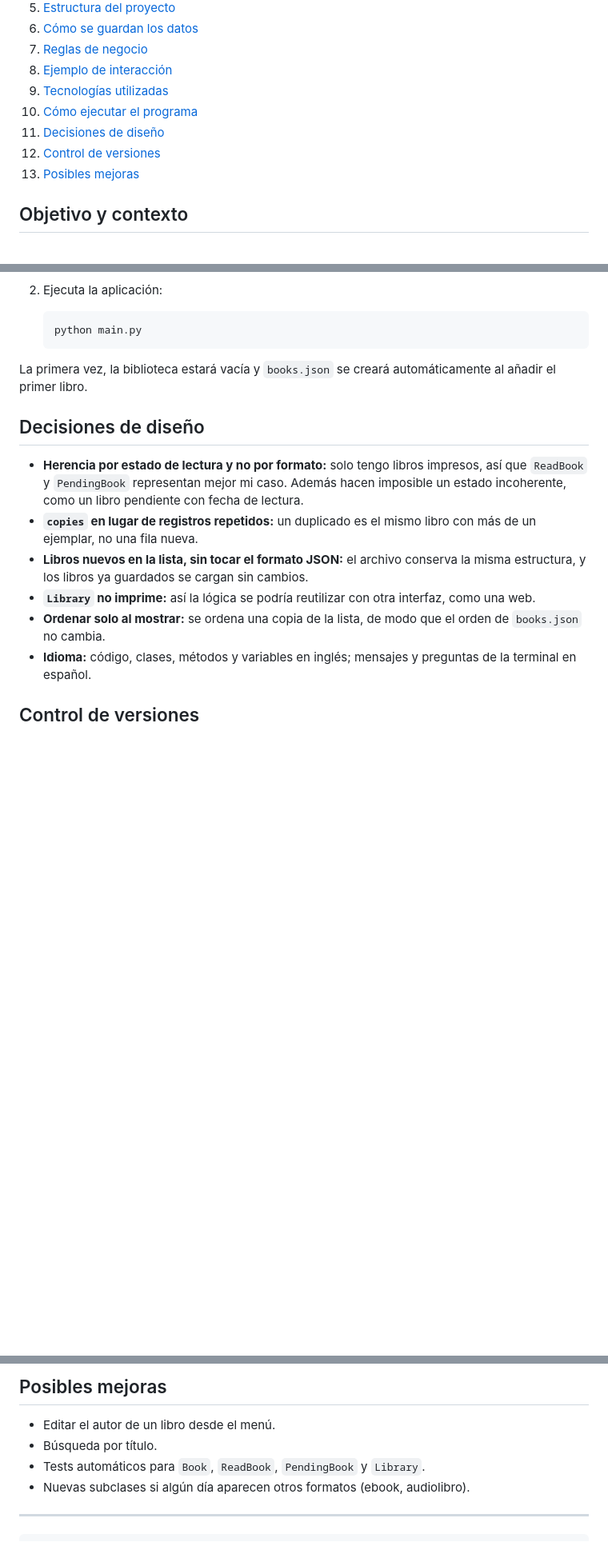
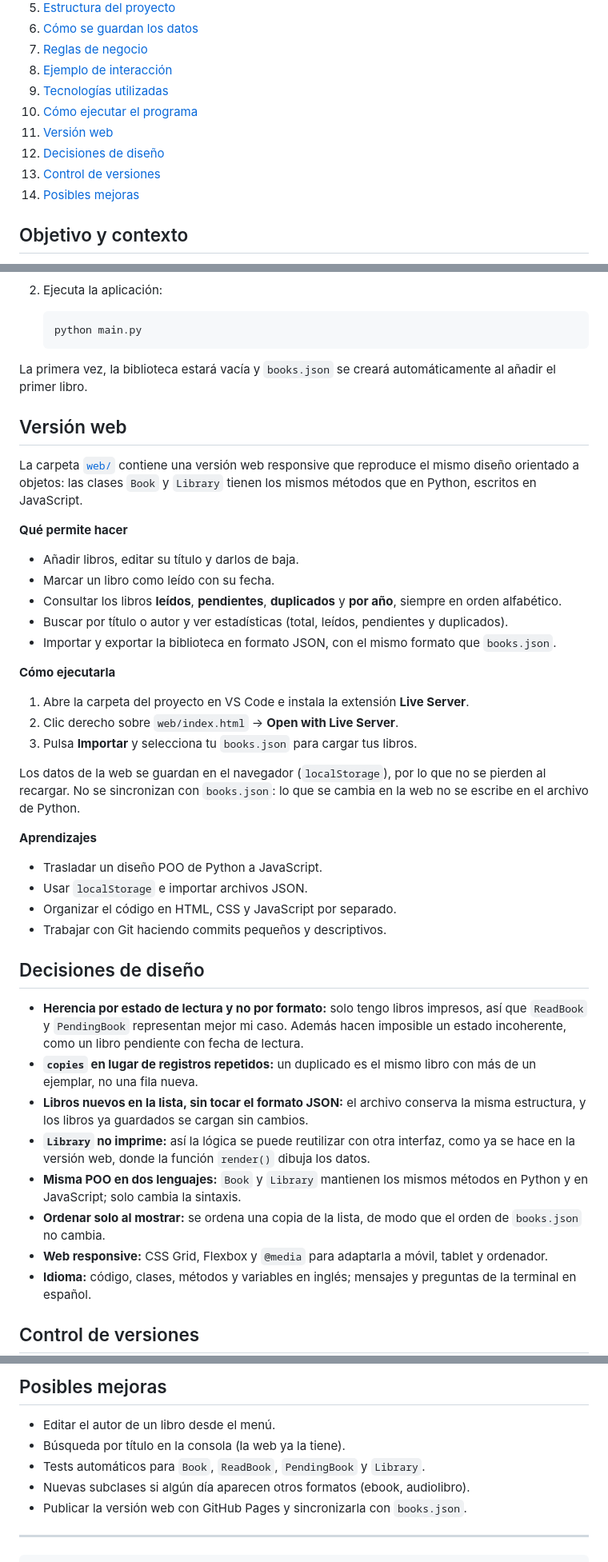
Before and after one commit to mjrr39sevilla/personal-library-oop, a Markdown page: README.md, 3 parts joined by grey strips. Shown at 80% size. Drawn GitHub-style; blank space fills up the shorter version.

Commit message:
docs: integrate web version into README without duplicates

```diff
--- a/README.md
+++ b/README.md
@@ -49,9 +52,10 @@ Permite registrar libros leídos y pendientes de leer, controlar los duplicados,
 8. [Ejemplo de interacción](#ejemplo-de-interacción)
 9. [Tecnologías utilizadas](#tecnologías-utilizadas)
 10. [Cómo ejecutar el programa](#cómo-ejecutar-el-programa)
-11. [Decisiones de diseño](#decisiones-de-diseño)
-12. [Control de versiones](#control-de-versiones)
-13. [Posibles mejoras](#posibles-mejoras)
+11. [Versión web](#versión-web)
+12. [Decisiones de diseño](#decisiones-de-diseño)
+13. [Control de versiones](#control-de-versiones)
+14. [Posibles mejoras](#posibles-mejoras)
 
 ## Objetivo y contexto
 
@@ -247,13 +256,42 @@ Elige una opción: 4
 
 La primera vez, la biblioteca estará vacía y `books.json` se creará automáticamente al añadir el primer libro.
 
+## Versión web
+
+La carpeta [`web/`](./web) contiene una versión web responsive que reproduce el mismo diseño orientado a objetos: las clases `Book` y `Library` tienen los mismos métodos que en Python, escritos en JavaScript.
+
+**Qué permite hacer**
+
+- Añadir libros, editar su título y darlos de baja.
+- Marcar un libro como leído con su fecha.
+- Consultar los libros **leídos**, **pendientes**, **duplicados** y **por año**, siempre en orden alfabético.
+- Buscar por título o autor y ver estadísticas (total, leídos, pendientes y duplicados).
+- Importar y exportar la biblioteca en formato JSON, con el mismo formato que `books.json`.
+
+**Cómo ejecutarla**
+
+1. Abre la carpeta del proyecto en VS Code e instala la extensión **Live Server**.
+2. Clic derecho sobre `web/index.html` → **Open with Live Server**.
+3. Pulsa **Importar** y selecciona tu `books.json` para cargar tus libros.
+
+Los datos de la web se guardan en el navegador (`localStorage`), por lo que no se pierden al recargar. No se sincronizan con `books.json`: lo que se cambia en la web no se escribe en el archivo de Python.
+
+**Aprendizajes**
+
+- Trasladar un diseño POO de Python a JavaScript.
+- Usar `localStorage` e importar archivos JSON.
+- Organizar el código en HTML, CSS y JavaScript por separado.
+- Trabajar con Git haciendo commits pequeños y descriptivos.
+
 ## Decisiones de diseño
 
 - **Herencia por estado de lectura y no por formato:** solo tengo libros impresos, así que `ReadBook` y `PendingBook` representan mejor mi caso. Además hacen imposible un estado incoherente, como un libro pendiente con fecha de lectura.
 - **`copies` en lugar de registros repetidos:** un duplicado es el mismo libro con más de un ejemplar, no una fila nueva.
 - **Libros nuevos en la lista, sin tocar el formato JSON:** el archivo conserva la misma estructura, y los libros ya guardados se cargan sin cambios.
-- **`Library` no imprime:** así la lógica se podría reutilizar con otra interfaz, como una web.
+- **`Library` no imprime:** así la lógica se puede reutilizar con otra interfaz, como ya se hace en la versión web, donde la función `render()` dibuja los datos.
+- **Misma POO en dos lenguajes:** `Book` y `Library` mantienen los mismos métodos en Python y en JavaScript; solo cambia la sintaxis.
 - **Ordenar solo al mostrar:** se ordena una copia de la lista, de modo que el orden de `books.json` no cambia.
+- **Web responsive:** CSS Grid, Flexbox y `@media` para adaptarla a móvil, tablet y ordenador.
 - **Idioma:** código, clases, métodos y variables en inglés; mensajes y preguntas de la terminal en español.
 
 ## Control de versiones
@@ -265,9 +303,10 @@ La primera vez, la biblioteca estará vacía y `books.json` se creará automáti
 ## Posibles mejoras
 
 - Editar el autor de un libro desde el menú.
-- Búsqueda por título.
+- Búsqueda por título en la consola (la web ya la tiene).
 - Tests automáticos para `Book`, `ReadBook`, `PendingBook` y `Library`.
 - Nuevas subclases si algún día aparecen otros formatos (ebook, audiolibro).
+- Publicar la versión web con GitHub Pages y sincronizarla con `books.json`.
 
 ---
 
```
Also changed, not shown: other parts of README.md (+12 -4 lines).
